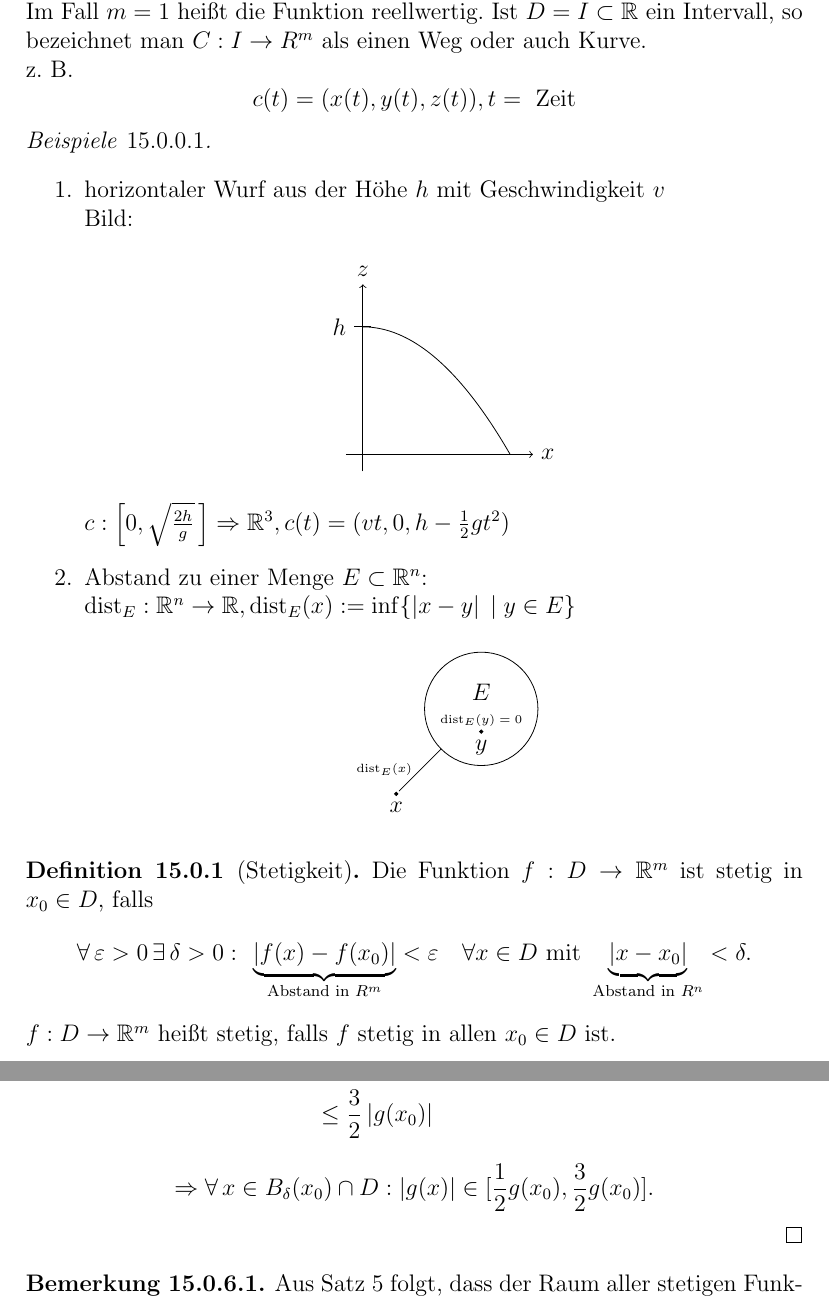
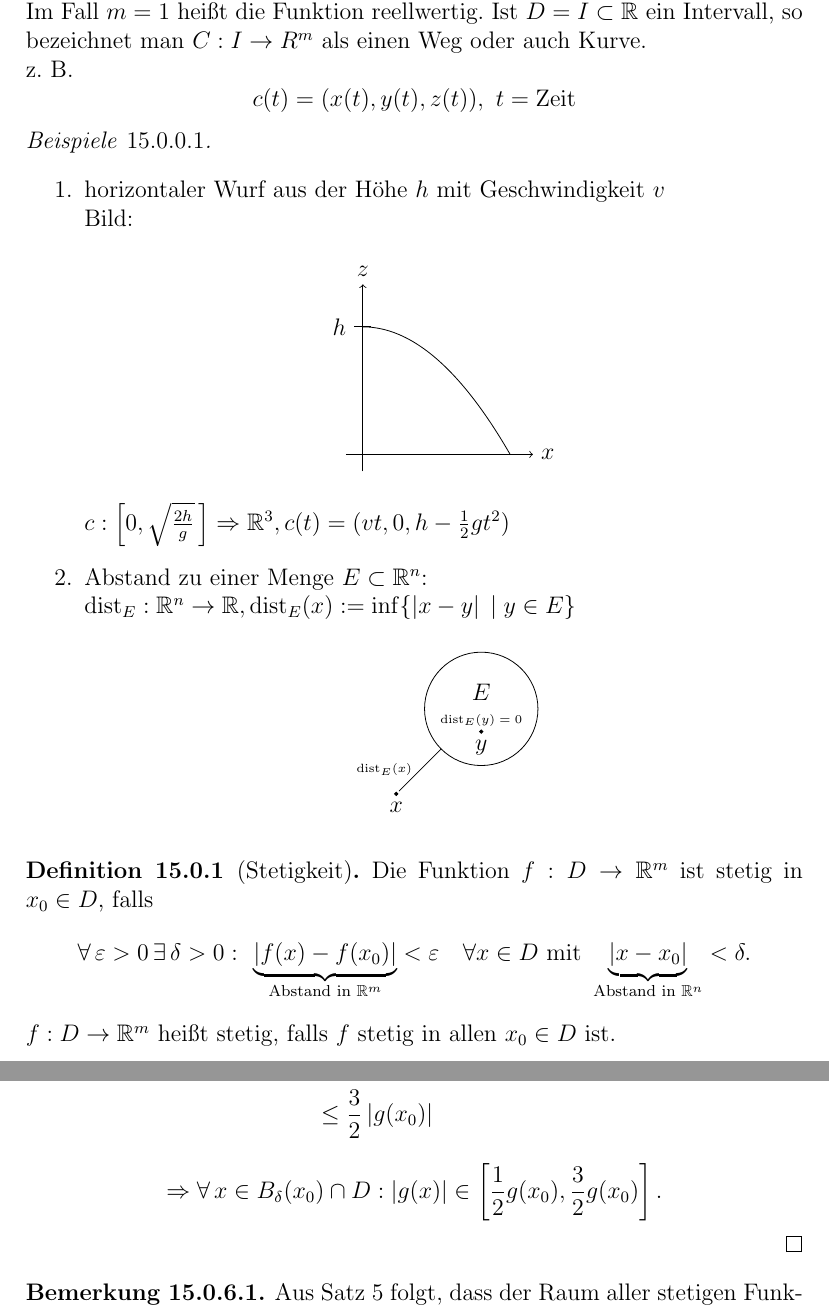
Before and after one commit to pavelzw/Analysis-I-Skript, a LaTeX document (chapters/chapter15.tex): two parts of pages 1 and 6 of 6, joined at a grey line, cut so that both start at the same text. Compiled offline with pdfLaTeX.

Commit message:
Fehlerkorrekturen

```diff
--- a/chapters/chapter15.tex
+++ b/chapters/chapter15.tex
@@ -8,7 +8,7 @@ Im Fall \( m=1 \) heißt die Funktion reellwertig.
 Ist \( D = I \subset \R \) ein Intervall, so bezeichnet
 man \( C: I\rightarrow R^m \) als einen Weg oder auch Kurve.\\
 z.\ B.\
-\[ c(t) = (x(t), y(t), z(t)), t=\text{ Zeit} \]
+\[ c(t) = (x(t), y(t), z(t)),\ t=\text{Zeit} \]
 
 \begin{bspe}\leavevmode
     \begin{enumerate}
@@ -45,9 +45,9 @@ z.\ B.\
     in \( x_0 \in D \), falls
     \[ \forall \, \varepsilon > 0 \,\exists \, \delta > 0
     \, \colon \, \underbrace{ \abs{ f(x) - f(x_0)
-    }}_{\text{Abstand in }R^m} < \varepsilon \quad
+    }}_{\text{Abstand in } \R^m} < \varepsilon \quad
     \forall x\in D \text{ mit } \underbrace{\abs{x - x_0}
-    }_{\text{Abstand in } R^n} < \delta. \]
+    }_{\text{Abstand in } \R^n} < \delta. \]
     \( f: D\rightarrow \R^m \) heißt stetig, falls \( f \)
     stetig in allen \(x_0 \in D \) ist.
 \end{defi}
@@ -261,7 +261,7 @@ z.\ B.\
         &\leq \frac{3}{2} \abs{ g(x_0) }
     \end{align*}
     \[ \Rightarrow \forall \, x\in B_\delta(x_0) \cap D :
-    \abs{g(x)} \in [ \frac{1}{2} g(x_0), \frac{3}{2} g(x_0) ]. \]
+    \abs{g(x)} \in \left[ \frac{1}{2} g(x_0), \frac{3}{2} g(x_0) \right]. \]
 \end{bew}
 \begin{bem}
     Aus Satz 5 folgt, dass der Raum aller stetigen Funktionen
```
Also changed, not shown: chapters/chapter16.tex (+1 -1 lines), chapters/chapter17.tex (+2 -2 lines).
